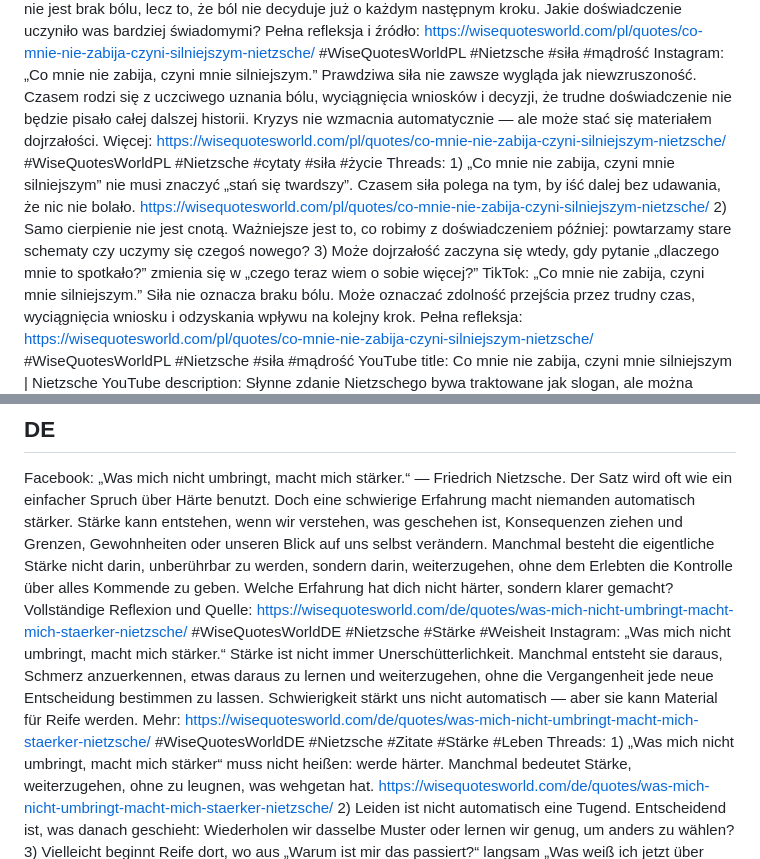
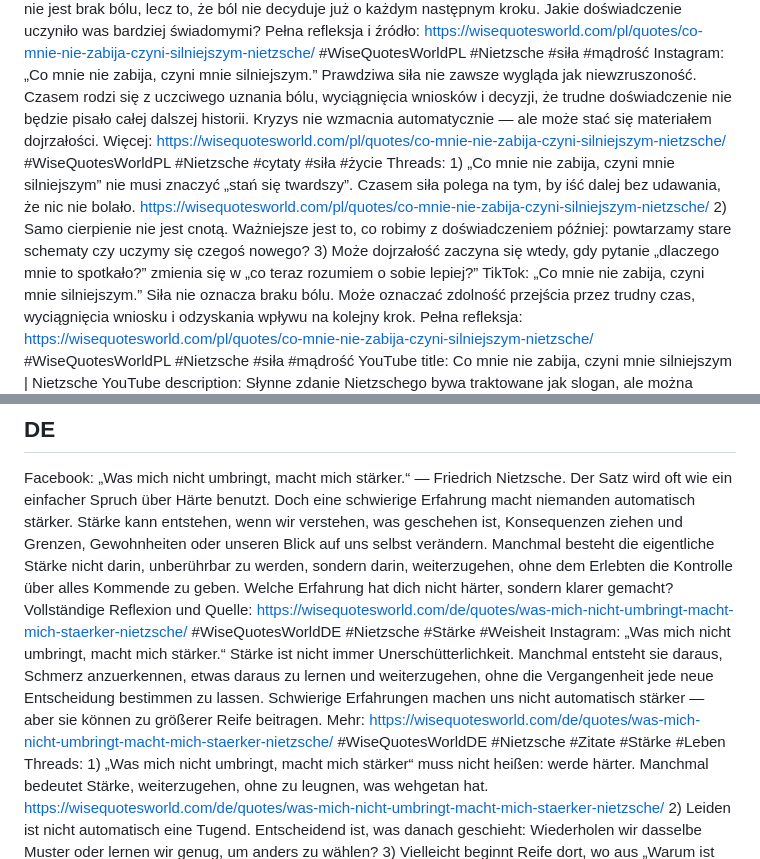
Before and after one commit to oshtogryn/wisequotesworld-web, a Markdown page: ops/prepared/WQ011-platform-copy.md, 2 parts joined by grey strips. GitHub-like rendering.

Commit message:
Polish WQ011 native-language social copy

```diff
--- a/ops/prepared/WQ011-platform-copy.md
+++ b/ops/prepared/WQ011-platform-copy.md
@@ -25,7 +25,7 @@ Website reflection: Что означают эти слова? «То, что м
 ## PL
 Facebook: „Co mnie nie zabija, czyni mnie silniejszym.” — Friedrich Nietzsche. To zdanie często brzmi jak prosty slogan o sile, ale jego sens może być znacznie głębszy. Trudne doświadczenie samo w sobie nie gwarantuje, że staniemy się silniejsi. Siła pojawia się wtedy, gdy potrafimy zrozumieć to, co się wydarzyło, wyciągnąć wnioski i zmienić swoje granice, nawyki lub sposób patrzenia na siebie. Czasem zwycięstwem nie jest brak bólu, lecz to, że ból nie decyduje już o każdym następnym kroku. Jakie doświadczenie uczyniło was bardziej świadomymi? Pełna refleksja i źródło: https://wisequotesworld.com/pl/quotes/co-mnie-nie-zabija-czyni-silniejszym-nietzsche/ #WiseQuotesWorldPL #Nietzsche #siła #mądrość
 Instagram: „Co mnie nie zabija, czyni mnie silniejszym.” Prawdziwa siła nie zawsze wygląda jak niewzruszoność. Czasem rodzi się z uczciwego uznania bólu, wyciągnięcia wniosków i decyzji, że trudne doświadczenie nie będzie pisało całej dalszej historii. Kryzys nie wzmacnia automatycznie — ale może stać się materiałem dojrzałości. Więcej: https://wisequotesworld.com/pl/quotes/co-mnie-nie-zabija-czyni-silniejszym-nietzsche/ #WiseQuotesWorldPL #Nietzsche #cytaty #siła #życie
-Threads: 1) „Co mnie nie zabija, czyni mnie silniejszym” nie musi znaczyć „stań się twardszy”. Czasem siła polega na tym, by iść dalej bez udawania, że nic nie bolało. https://wisequotesworld.com/pl/quotes/co-mnie-nie-zabija-czyni-silniejszym-nietzsche/  2) Samo cierpienie nie jest cnotą. Ważniejsze jest to, co robimy z doświadczeniem później: powtarzamy stare schematy czy uczymy się czegoś nowego?  3) Może dojrzałość zaczyna się wtedy, gdy pytanie „dlaczego mnie to spotkało?” zmienia się w „czego teraz wiem o sobie więcej?”
+Threads: 1) „Co mnie nie zabija, czyni mnie silniejszym” nie musi znaczyć „stań się twardszy”. Czasem siła polega na tym, by iść dalej bez udawania, że nic nie bolało. https://wisequotesworld.com/pl/quotes/co-mnie-nie-zabija-czyni-silniejszym-nietzsche/  2) Samo cierpienie nie jest cnotą. Ważniejsze jest to, co robimy z doświadczeniem później: powtarzamy stare schematy czy uczymy się czegoś nowego?  3) Może dojrzałość zaczyna się wtedy, gdy pytanie „dlaczego mnie to spotkało?” zmienia się w „co teraz rozumiem o sobie lepiej?”
 TikTok: „Co mnie nie zabija, czyni mnie silniejszym.” Siła nie oznacza braku bólu. Może oznaczać zdolność przejścia przez trudny czas, wyciągnięcia wniosku i odzyskania wpływu na kolejny krok. Pełna refleksja: https://wisequotesworld.com/pl/quotes/co-mnie-nie-zabija-czyni-silniejszym-nietzsche/ #WiseQuotesWorldPL #Nietzsche #siła #mądrość
 YouTube title: Co mnie nie zabija, czyni mnie silniejszym | Nietzsche
 YouTube description: Słynne zdanie Nietzschego bywa traktowane jak slogan, ale można odczytać je głębiej: trudność sama nie daje siły — znaczenie ma to, co potrafimy z nią zrobić. Pełna refleksja i źródło: https://wisequotesworld.com/pl/quotes/co-mnie-nie-zabija-czyni-silniejszym-nietzsche/ #WiseQuotesWorldPL #Nietzsche #filozofia #Shorts
@@ -57,7 +57,7 @@ Website reflection: Vad betyder de här orden? ”Det som inte dödar mig gör m
 
 ## DE
 Facebook: „Was mich nicht umbringt, macht mich stärker.“ — Friedrich Nietzsche. Der Satz wird oft wie ein einfacher Spruch über Härte benutzt. Doch eine schwierige Erfahrung macht niemanden automatisch stärker. Stärke kann entstehen, wenn wir verstehen, was geschehen ist, Konsequenzen ziehen und Grenzen, Gewohnheiten oder unseren Blick auf uns selbst verändern. Manchmal besteht die eigentliche Stärke nicht darin, unberührbar zu werden, sondern darin, weiterzugehen, ohne dem Erlebten die Kontrolle über alles Kommende zu geben. Welche Erfahrung hat dich nicht härter, sondern klarer gemacht? Vollständige Reflexion und Quelle: https://wisequotesworld.com/de/quotes/was-mich-nicht-umbringt-macht-mich-staerker-nietzsche/ #WiseQuotesWorldDE #Nietzsche #Stärke #Weisheit
-Instagram: „Was mich nicht umbringt, macht mich stärker.“ Stärke ist nicht immer Unerschütterlichkeit. Manchmal entsteht sie daraus, Schmerz anzuerkennen, etwas daraus zu lernen und weiterzugehen, ohne die Vergangenheit jede neue Entscheidung bestimmen zu lassen. Schwierigkeit stärkt uns nicht automatisch — aber sie kann Material für Reife werden. Mehr: https://wisequotesworld.com/de/quotes/was-mich-nicht-umbringt-macht-mich-staerker-nietzsche/ #WiseQuotesWorldDE #Nietzsche #Zitate #Stärke #Leben
+Instagram: „Was mich nicht umbringt, macht mich stärker.“ Stärke ist nicht immer Unerschütterlichkeit. Manchmal entsteht sie daraus, Schmerz anzuerkennen, etwas daraus zu lernen und weiterzugehen, ohne die Vergangenheit jede neue Entscheidung bestimmen zu lassen. Schwierige Erfahrungen machen uns nicht automatisch stärker — aber sie können zu größerer Reife beitragen. Mehr: https://wisequotesworld.com/de/quotes/was-mich-nicht-umbringt-macht-mich-staerker-nietzsche/ #WiseQuotesWorldDE #Nietzsche #Zitate #Stärke #Leben
 Threads: 1) „Was mich nicht umbringt, macht mich stärker“ muss nicht heißen: werde härter. Manchmal bedeutet Stärke, weiterzugehen, ohne zu leugnen, was wehgetan hat. https://wisequotesworld.com/de/quotes/was-mich-nicht-umbringt-macht-mich-staerker-nietzsche/  2) Leiden ist nicht automatisch eine Tugend. Entscheidend ist, was danach geschieht: Wiederholen wir dasselbe Muster oder lernen wir genug, um anders zu wählen?  3) Vielleicht beginnt Reife dort, wo aus „Warum ist mir das passiert?“ langsam „Was weiß ich jetzt über mich?“ wird.
 TikTok: „Was mich nicht umbringt, macht mich stärker.“ Stärke bedeutet nicht, so zu tun, als hätte Schmerz keine Bedeutung. Sie kann heißen, etwas Schwieriges zu überstehen, daraus zu lernen und dem Vergangenen nicht die Kontrolle über den nächsten Schritt zu geben. Mehr: https://wisequotesworld.com/de/quotes/was-mich-nicht-umbringt-macht-mich-staerker-nietzsche/ #WiseQuotesWorldDE #Nietzsche #Stärke #Weisheit
 YouTube title: Was mich nicht umbringt, macht mich stärker | Nietzsche
```
Also changed, not shown: other parts of ops/prepared/WQ011-platform-copy.md (+3 -3 lines).
